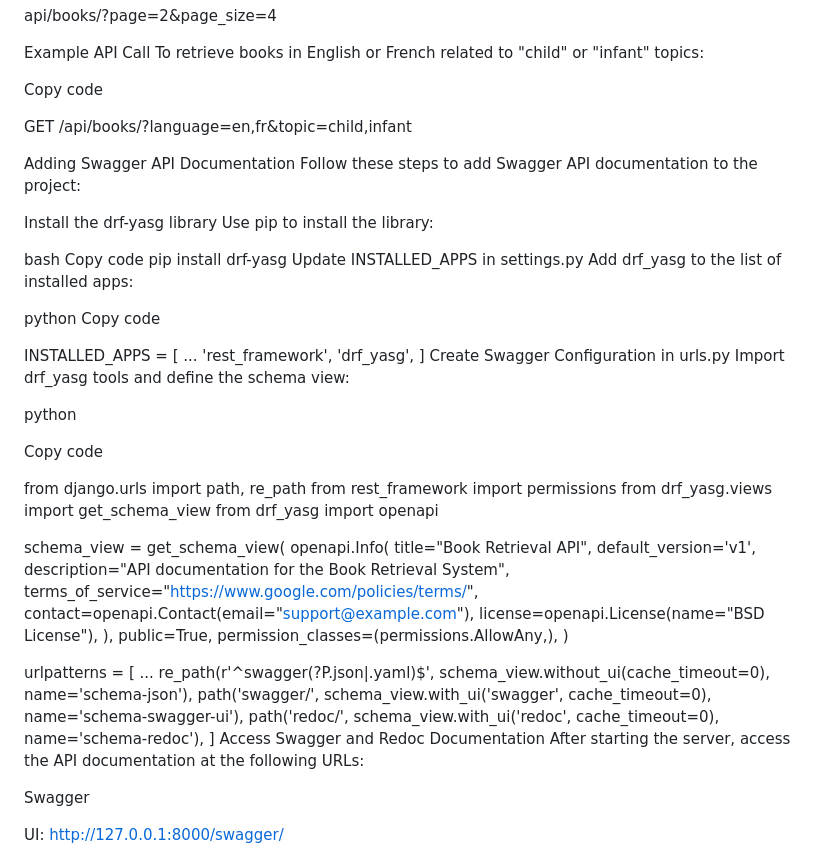
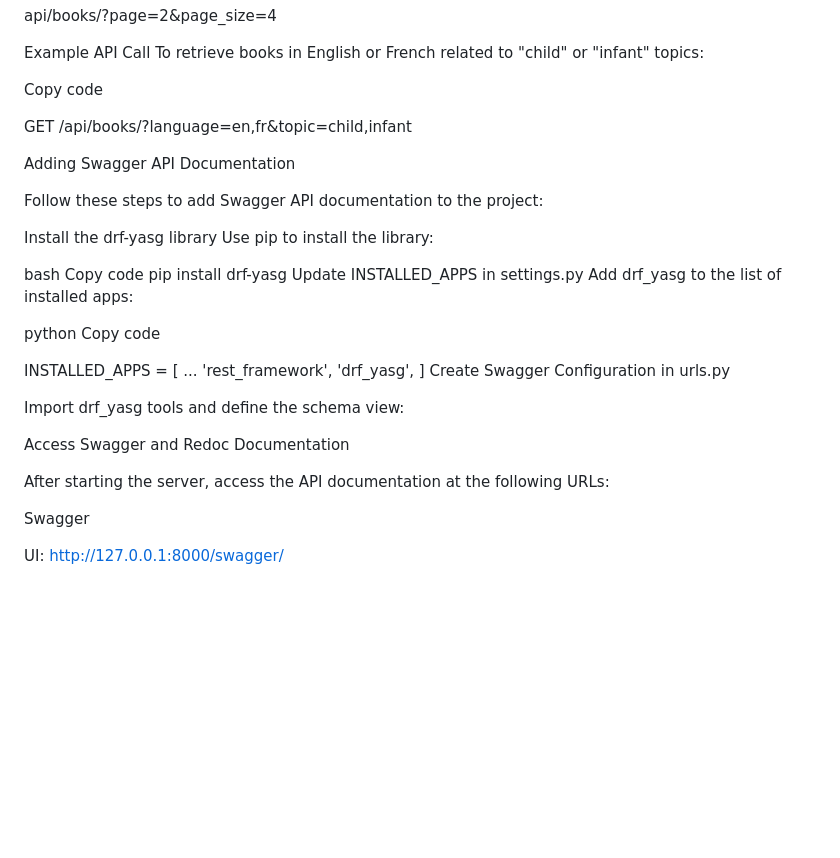
Before and after one commit to Nimapatel1234/books_api, a Markdown page: README.md, the part around the change. Drawn GitHub-style; blank space fills up the shorter version.

```diff
--- a/README.md
+++ b/README.md
@@ -185,10 +185,15 @@ To retrieve books in English or French related to "child" or "infant" topics:
 Copy code
 
 
+
 GET /api/books/?language=en,fr&topic=child,infant
 
+
 Adding Swagger API Documentation
+
 Follow these steps to add Swagger API documentation to the project:
+
+
 
 Install the drf-yasg library
 Use pip to install the library:
@@ -208,38 +213,12 @@ Copy code
     'drf_yasg',
 ]
 Create Swagger Configuration in urls.py
+
 Import drf_yasg tools and define the schema view:
 
-python
 
-Copy code
+Access Swagger and Redoc Documentation
 
-
-from django.urls import path, re_path
-from rest_framework import permissions
-from drf_yasg.views import get_schema_view
-from drf_yasg import openapi
-
-schema_view = get_schema_view(
-    openapi.Info(
-        title="Book Retrieval API",
-        default_version='v1',
-        description="API documentation for the Book Retrieval System",
-        terms_of_service="https://www.google.com/policies/terms/",
-        contact=openapi.Contact(email="support@example.com"),
-        license=openapi.License(name="BSD License"),
-    ),
-    public=True,
-    permission_classes=(permissions.AllowAny,),
-)
-
-urlpatterns = [
-    ...
-    re_path(r'^swagger(?P<format>\.json|\.yaml)$', schema_view.without_ui(cache_timeout=0), name='schema-json'),
-    path('swagger/', schema_view.with_ui('swagger', cache_timeout=0), name='schema-swagger-ui'),
-    path('redoc/', schema_view.with_ui('redoc', cache_timeout=0), name='schema-redoc'),
-]
-Access Swagger and Redoc Documentation
 After starting the server, access the API documentation at the following URLs:
 
 Swagger
```
